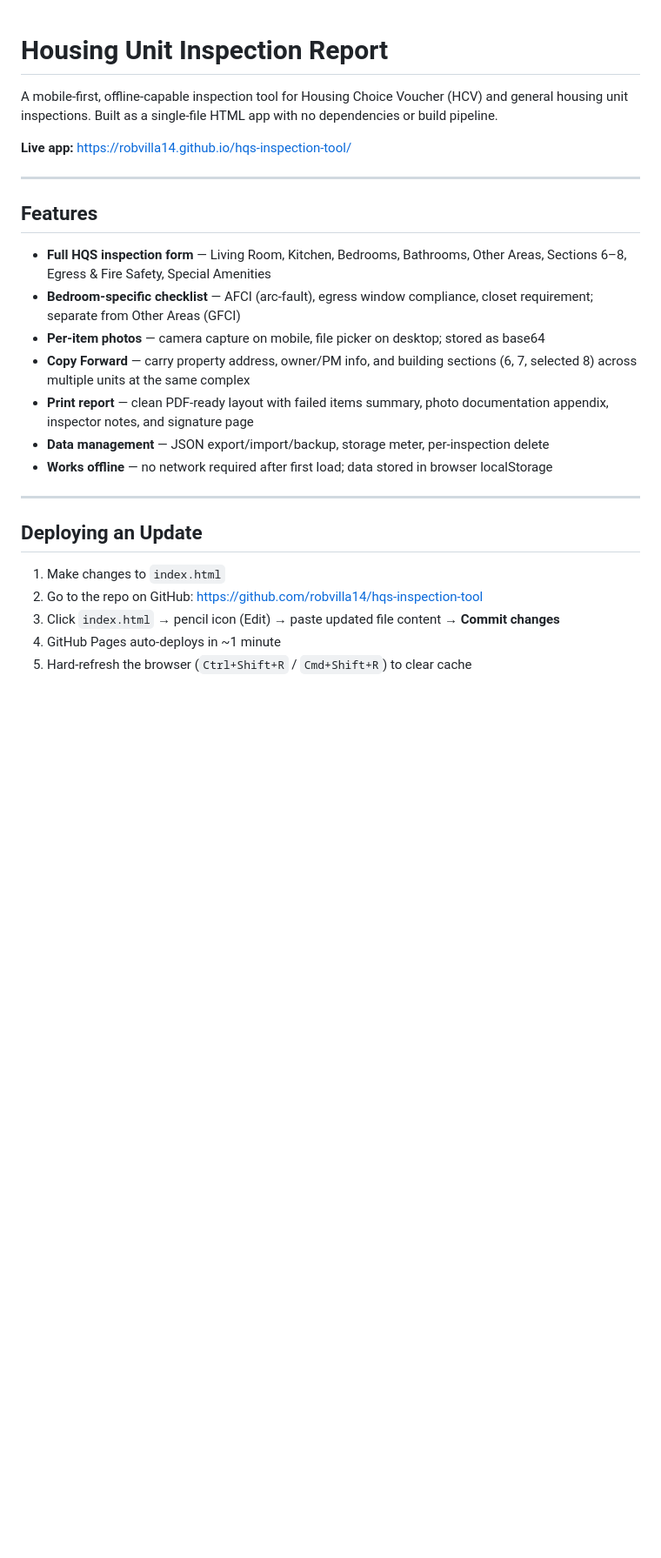
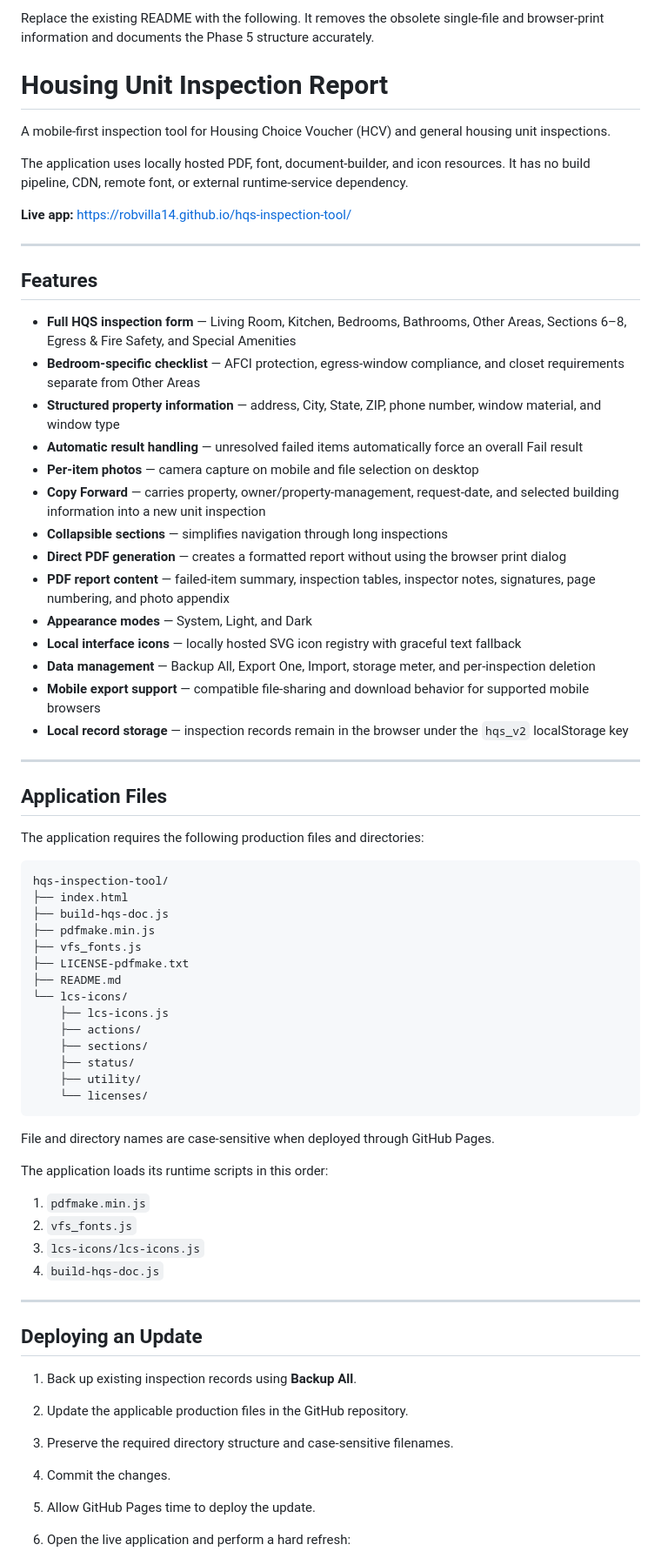
Before and after one commit to robvilla14/hqs-inspection-tool, a Markdown page: README.md, the part around one of its changes. Shown at 87% size. Drawn GitHub-style; blank space fills up the shorter version.

````diff
--- a/README.md
+++ b/README.md
@@ -1,28 +1,72 @@
+Replace the existing README with the following. It removes the obsolete single-file and browser-print information and documents the Phase 5 structure accurately.
+
 # Housing Unit Inspection Report
 
-A mobile-first, offline-capable inspection tool for Housing Choice Voucher (HCV) and general housing unit inspections. Built as a single-file HTML app with no dependencies or build pipeline.
+A mobile-first inspection tool for Housing Choice Voucher (HCV) and general housing unit inspections.
 
-**Live app:** https://robvilla14.github.io/hqs-inspection-tool/
+The application uses locally hosted PDF, font, document-builder, and icon resources. It has no build pipeline, CDN, remote font, or external runtime-service dependency.
+
+**Live app:** [https://robvilla14.github.io/hqs-inspection-tool/](https://robvilla14.github.io/hqs-inspection-tool/)
 
 ---
 
 ## Features
 
-- **Full HQS inspection form** — Living Room, Kitchen, Bedrooms, Bathrooms, Other Areas, Sections 6–8, Egress & Fire Safety, Special Amenities
-- **Bedroom-specific checklist** — AFCI (arc-fault), egress window compliance, closet requirement; separate from Other Areas (GFCI)
-- **Per-item photos** — camera capture on mobile, file picker on desktop; stored as base64
-- **Copy Forward** — carry property address, owner/PM info, and building sections (6, 7, selected 8) across multiple units at the same complex
-- **Print report** — clean PDF-ready layout with failed items summary, photo documentation appendix, inspector notes, and signature page
-- **Data management** — JSON export/import/backup, storage meter, per-inspection delete
-- **Works offline** — no network required after first load; data stored in browser localStorage
+* **Full HQS inspection form** — Living Room, Kitchen, Bedrooms, Bathrooms, Other Areas, Sections 6–8, Egress & Fire Safety, and Special Amenities
+* **Bedroom-specific checklist** — AFCI protection, egress-window compliance, and closet requirements separate from Other Areas
+* **Structured property information** — address, City, State, ZIP, phone number, window material, and window type
+* **Automatic result handling** — unresolved failed items automatically force an overall Fail result
+* **Per-item photos** — camera capture on mobile and file selection on desktop
+* **Copy Forward** — carries property, owner/property-management, request-date, and selected building information into a new unit inspection
+* **Collapsible sections** — simplifies navigation through long inspections
+* **Direct PDF generation** — creates a formatted report without using the browser print dialog
+* **PDF report content** — failed-item summary, inspection tables, inspector notes, signatures, page numbering, and photo appendix
+* **Appearance modes** — System, Light, and Dark
+* **Local interface icons** — locally hosted SVG icon registry with graceful text fallback
+* **Data management** — Backup All, Export One, Import, storage meter, and per-inspection deletion
+* **Mobile export support** — compatible file-sharing and download behavior for supported mobile browsers
+* **Local record storage** — inspection records remain in the browser under the `hqs_v2` localStorage key
+
+---
+
+## Application Files
+
+The application requires the following production files and directories:
+
+```text
+hqs-inspection-tool/
+├── index.html
+├── build-hqs-doc.js
+├── pdfmake.min.js
+├── vfs_fonts.js
+├── LICENSE-pdfmake.txt
+├── README.md
+└── lcs-icons/
+    ├── lcs-icons.js
+    ├── actions/
+    ├── sections/
+    ├── status/
+    ├── utility/
+    └── licenses/
+```
+
+File and directory names are case-sensitive when deployed through GitHub Pages.
+
+The application loads its runtime scripts in this order:
+
+1. `pdfmake.min.js`
+2. `vfs_fonts.js`
+3. `lcs-icons/lcs-icons.js`
+4. `build-hqs-doc.js`
 
 ---
 
 ## Deploying an Update
 
-1. Make changes to `index.html`
-2. Go to the repo on GitHub: https://github.com/robvilla14/hqs-inspection-tool
-3. Click `index.html` → pencil icon (Edit) → paste updated file content → **Commit changes**
-4. GitHub Pages auto-deploys in ~1 minute
-5. Hard-refresh the browser (`Ctrl+Shift+R` / `Cmd+Shift+R`) to clear cache
+1. Back up existing inspection records using **Backup All**.
+2. Update the applicable production files in the GitHub repository.
+3. Preserve the required directory structure and case-sensitive filenames.
+4. Commit the changes.
+5. Allow GitHub Pages time to deploy the update.
+6. Open the live application and perform a hard refresh:
 
````
Also changed, not shown: other parts of README.md (+98 -20 lines).
